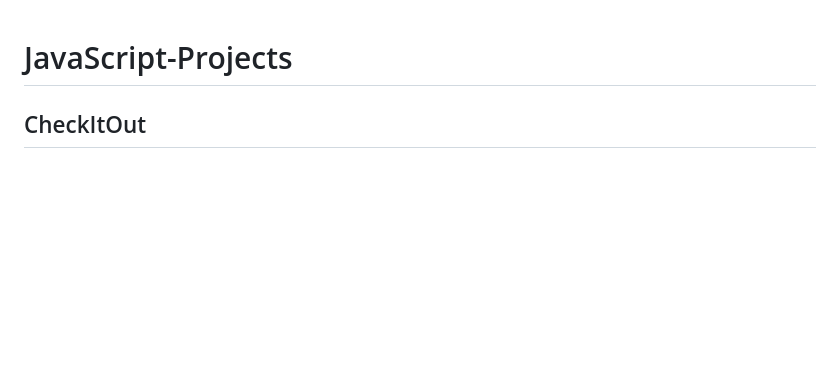
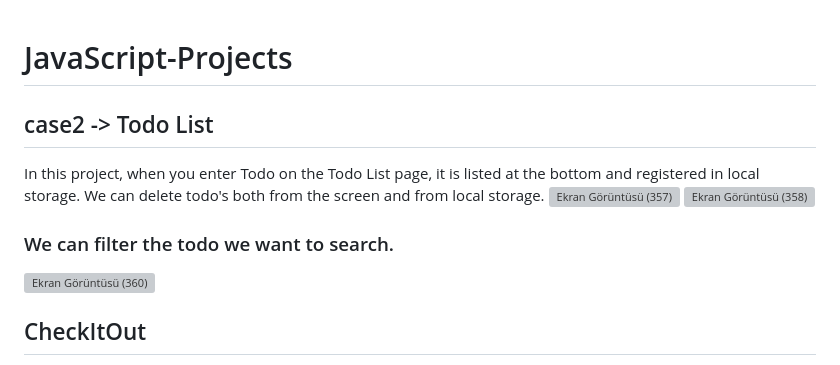
Before and after one commit to kubraacelik/JavaScript-Projects, a Markdown page: README.md, the part around the change. Drawn GitHub-style; blank space fills up the shorter version; grey boxes are pictures that could not be loaded.

```diff
--- a/README.md
+++ b/README.md
@@ -1,4 +1,12 @@
 # JavaScript-Projects
+## case2 -> Todo List
+In this project, when you enter Todo on the Todo List page, it is listed at the bottom and registered in local storage. We can delete todo's both from the screen and from local storage.
+![Ekran Görüntüsü (357)](https://github.com/kubraacelik/JavaScript-Mini-Projects/assets/101054783/ae5d8a41-43aa-4530-9305-845b3577b789)
+![Ekran Görüntüsü (358)](https://github.com/kubraacelik/JavaScript-Mini-Projects/assets/101054783/332ed8f4-5894-45bc-b2d5-5f73a88f9238)
+ ### We can filter the todo we want to search.
+![Ekran Görüntüsü (360)](https://github.com/kubraacelik/JavaScript-Mini-Projects/assets/101054783/31d00598-6f9e-45fa-9eab-defc87de2679)
+
+
 ## CheckItOut
 In the CheckItOut project, the name and tckn were requested to be entered completely. if and else warned if not entered.
 ![Ekran Görüntüsü (285)](https://github.com/kubraacelik/JavaScript-Mini-Projects/assets/101054783/997ebea1-0324-473d-94e8-4f3bdd78f998)![Ekran Görüntüsü (288)](https://github.com/kubraacelik/JavaScript-Mini-Projects/assets/101054783/dddeca40-d1bd-4787-90bb-ce1d0f0cc1d6)![Ekran Görüntüsü (286)](https://github.com/kubraacelik/JavaScript-Mini-Projects/assets/101054783/0974cb36-11d7-47d2-9b57-65affc943c11)
```
